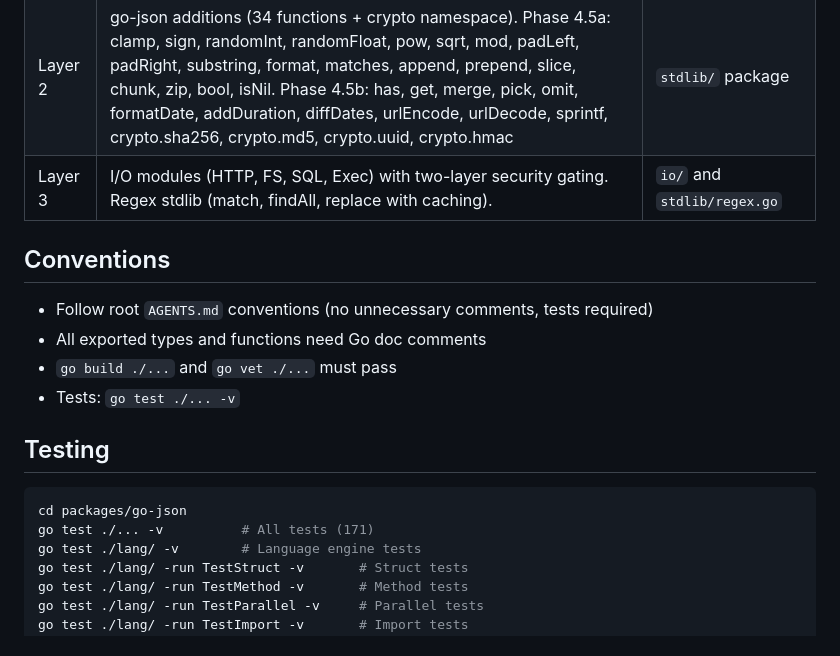
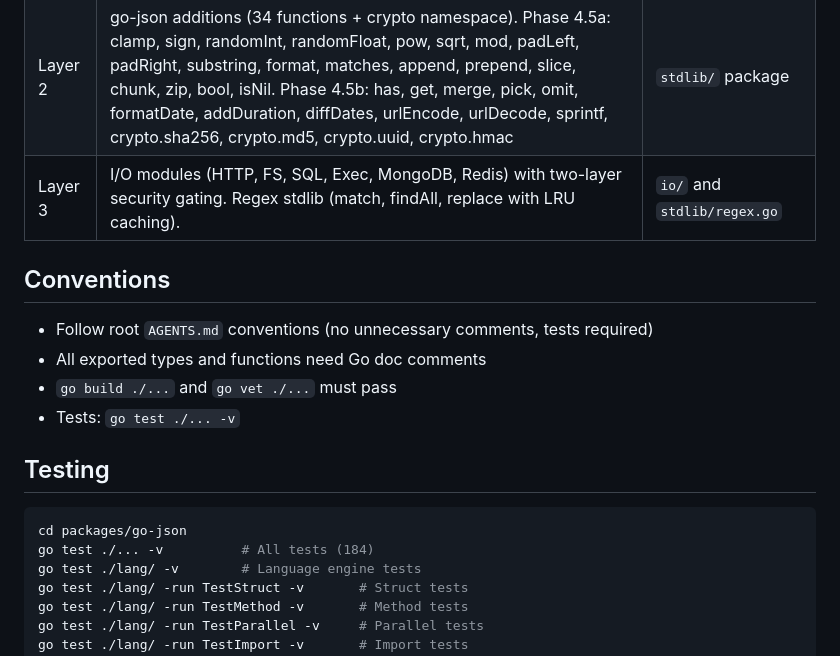
Before and after one commit to bitcode-framework/go-json, a Markdown page: AGENTS.md, the part around one of its changes. Drawn GitHub-style.

````diff
--- a/AGENTS.md
+++ b/AGENTS.md
@@ -77,7 +77,7 @@ packages/go-json/
 |-------|----------|-----------|
 | Layer 1 | expr-lang built-ins (~68 functions: abs, ceil, floor, round, min, max, len, upper, lower, trim, split, filter, map, reduce, find, sort, int, float, string, type, etc.) | expr-lang — DO NOT reimplement |
 | Layer 2 | go-json additions (34 functions + crypto namespace). Phase 4.5a: clamp, sign, randomInt, randomFloat, pow, sqrt, mod, padLeft, padRight, substring, format, matches, append, prepend, slice, chunk, zip, bool, isNil. Phase 4.5b: has, get, merge, pick, omit, formatDate, addDuration, diffDates, urlEncode, urlDecode, sprintf, crypto.sha256, crypto.md5, crypto.uuid, crypto.hmac | `stdlib/` package |
-| Layer 3 | I/O modules (HTTP, FS, SQL, Exec) with two-layer security gating. Regex stdlib (match, findAll, replace with caching). | `io/` and `stdlib/regex.go` |
+| Layer 3 | I/O modules (HTTP, FS, SQL, Exec, MongoDB, Redis) with two-layer security gating. Regex stdlib (match, findAll, replace with LRU caching). | `io/` and `stdlib/regex.go` |
 
 ## Conventions
 
@@ -90,7 +90,7 @@ packages/go-json/
 
 ```bash
 cd packages/go-json
-go test ./... -v          # All tests (171)
+go test ./... -v          # All tests (184)
 go test ./lang/ -v        # Language engine tests
 go test ./lang/ -run TestStruct -v       # Struct tests
 go test ./lang/ -run TestMethod -v       # Method tests
````
Also changed, not shown: other parts of AGENTS.md (+17 -11 lines).
